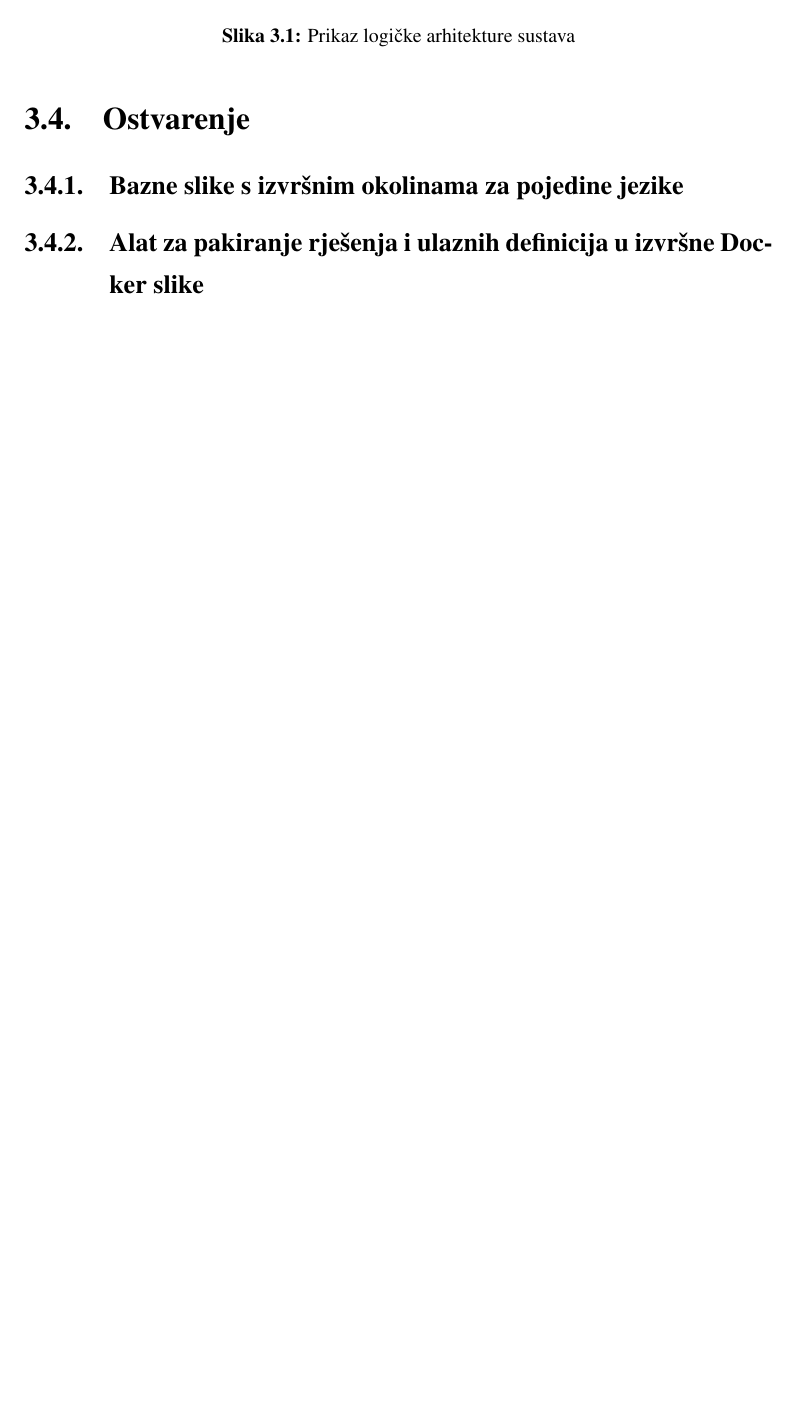
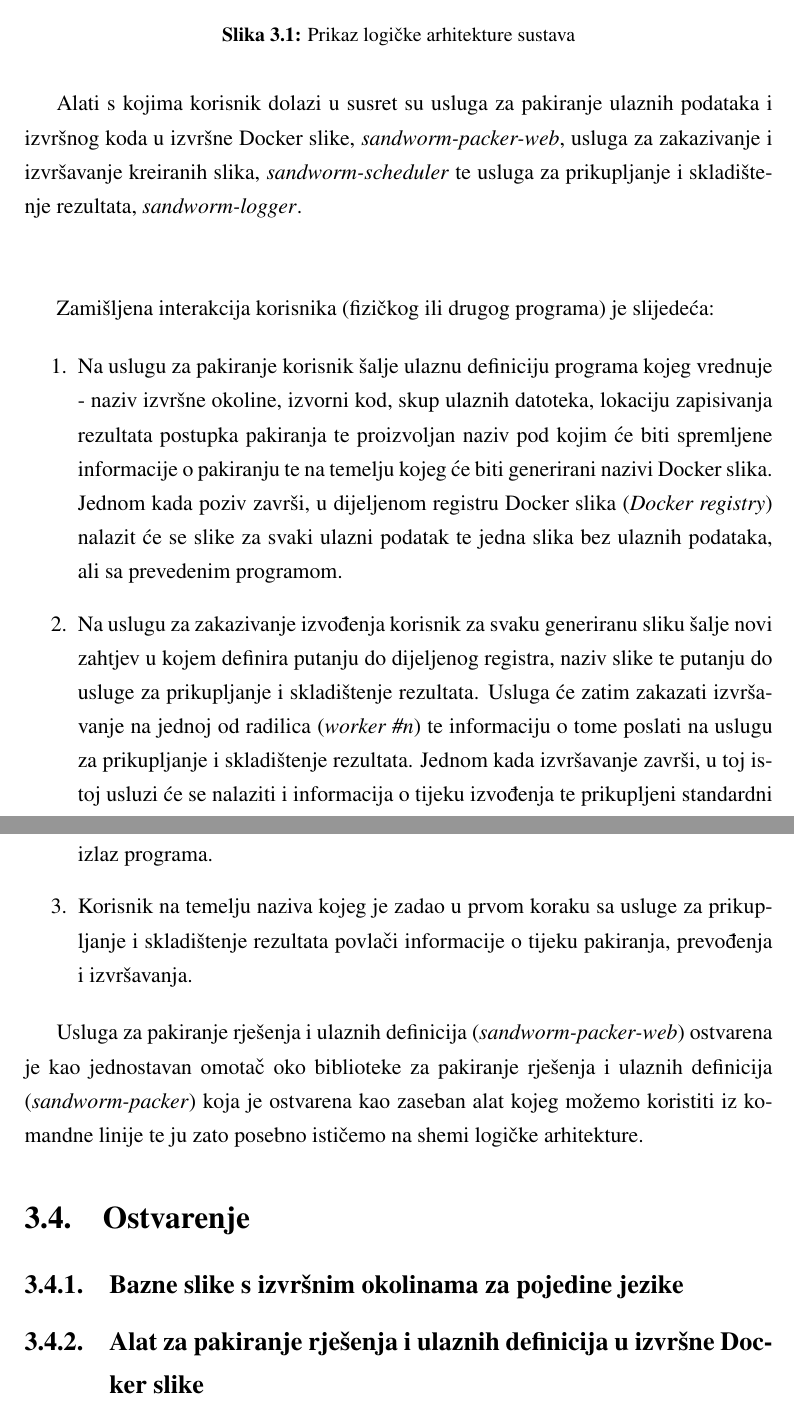
Before and after one commit to mrPjer/sandworm-whitepaper, a LaTeX thesis (zavrsni.tex): part of page 14 of 24 before the commit and two parts of pages 14 and 15 of 25 after it, the two joined at a grey line, cut so that both start at the same text, the shorter picture padded with empty space. Compiled offline with pdfLaTeX.

Commit message:
Describe logical architecture

```diff
--- a/zavrsni.tex
+++ b/zavrsni.tex
@@ -181,6 +183,22 @@ Konkretan sustav ostvaren je kao skup nezavisnih alata i mikroservisa koji obavl
 	\includegraphics[width=\textwidth]{sandworm-schema.png}
 	\caption{Prikaz logičke arhitekture sustava}
 \end{figure}
+
+Alati s kojima korisnik dolazi u susret su usluga za pakiranje ulaznih podataka i izvršnog koda u izvršne Docker slike, {\textit{sandworm-packer-web}}, usluga za zakazivanje i izvršavanje kreiranih slika, {\textit{sandworm-scheduler}} te usluga za prikupljanje i skladištenje rezultata, {\textit{sandworm-logger}}.
+
+\hfill
+\break
+
+Zamišljena interakcija korisnika (fizičkog ili drugog programa) je slijedeća:
+
+\begin{enumerate}
+\item Na uslugu za pakiranje korisnik šalje ulaznu definiciju programa kojeg vrednuje - naziv izvršne okoline, izvorni kod, skup ulaznih datoteka, lokaciju zapisivanja rezultata postupka pakiranja te proizvoljan naziv pod kojim će biti spremljene informacije o pakiranju te na temelju kojeg će biti generirani nazivi Docker slika. Jednom kada poziv završi, u dijeljenom registru Docker slika ({\textit{Docker registry}}) nalazit će se slike za svaki ulazni podatak te jedna slika bez ulaznih podataka, ali sa prevedenim programom.
+\item Na uslugu za zakazivanje izvođenja korisnik za svaku generiranu sliku šalje novi zahtjev u kojem definira putanju do dijeljenog registra, naziv slike te putanju do usluge za prikupljanje i skladištenje rezultata. Usluga će zatim zakazati izvršavanje na jednoj od radilica ({\textit{worker \#n}}) te informaciju o tome poslati na uslugu za prikupljanje i skladištenje rezultata. Jednom kada izvršavanje završi, u toj istoj usluzi će se nalaziti i informacija o tijeku izvođenja te prikupljeni standardni izlaz programa.
+\item Korisnik na temelju naziva kojeg je zadao u prvom koraku sa usluge za prikupljanje i skladištenje rezultata povlači informacije o tijeku pakiranja, prevođenja i izvršavanja.
+\end{enumerate}
+
+Usluga za pakiranje rješenja i ulaznih definicija ({\textit{sandworm-packer-web}}) ostvarena je kao jednostavan omotač oko biblioteke za pakiranje rješenja i ulaznih definicija ({\textit{sandworm-packer}}) koja je ostvarena kao zaseban alat kojeg možemo koristiti iz komandne linije te ju zato posebno ističemo na shemi logičke arhitekture.
+
 
 \section{Ostvarenje}
 
```
Also changed, not shown: zavrsni.tex (2 more changed lines).
